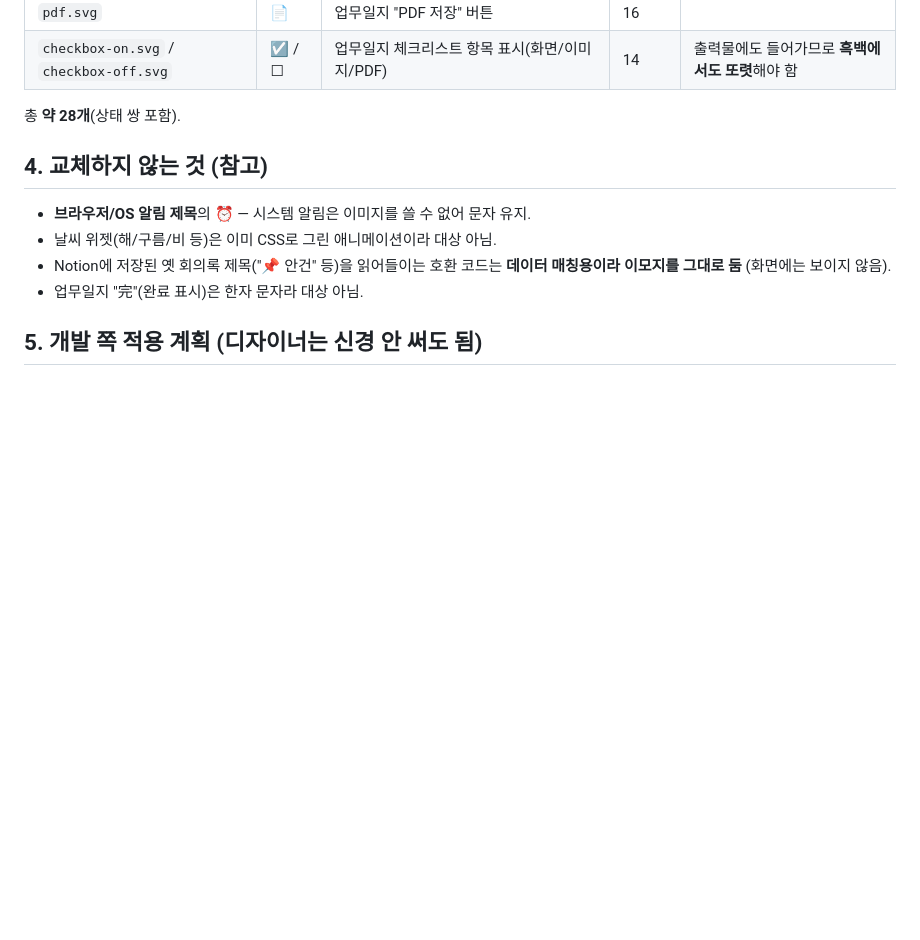
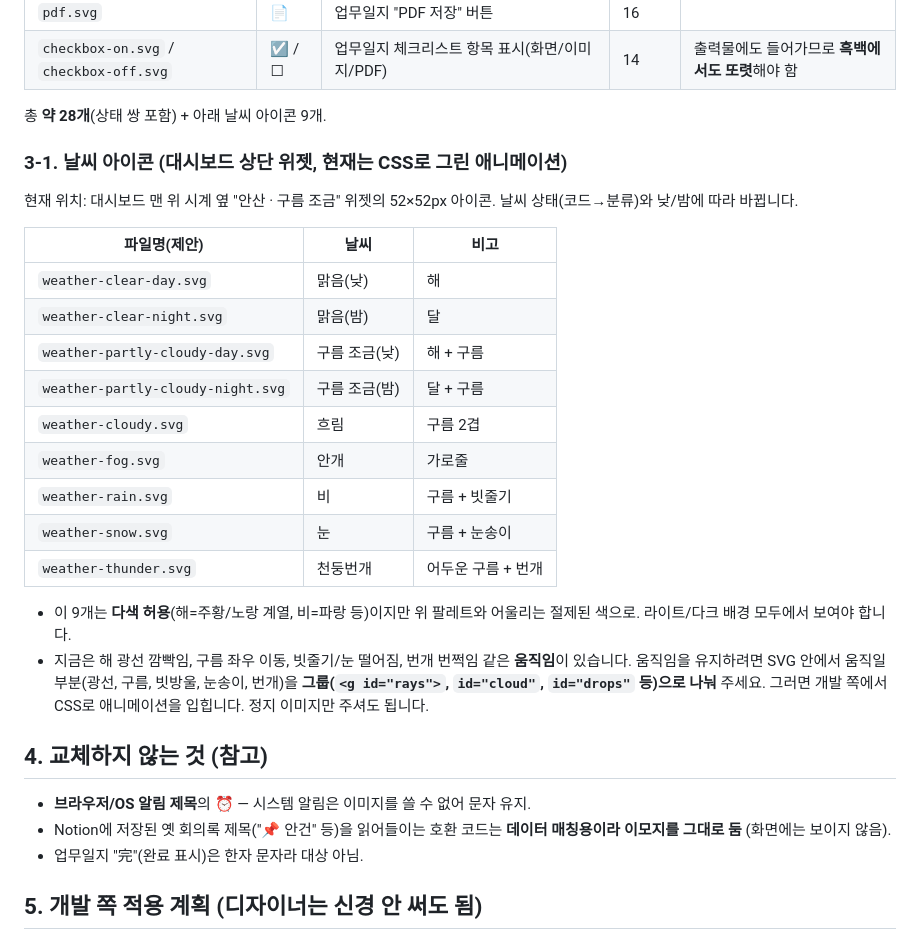
Before and after one commit to jungku3135/work-hub, a Markdown page: handoff/ICON_REQUEST.md, the part around the change. Rendered like a GitHub page; blank space fills up the shorter version.

Commit message:
docs: 아이콘 요청서에 날씨 아이콘 9종 추가

```diff
--- a/handoff/ICON_REQUEST.md
+++ b/handoff/ICON_REQUEST.md
@@ -46,11 +46,28 @@
 | `pdf.svg` | 📄 | 업무일지 "PDF 저장" 버튼 | 16 | |
 | `checkbox-on.svg` / `checkbox-off.svg` | ☑ / ☐ | 업무일지 체크리스트 항목 표시(화면/이미지/PDF) | 14 | 출력물에도 들어가므로 **흑백에서도 또렷**해야 함 |
 
-총 **약 28개**(상태 쌍 포함).
+총 **약 28개**(상태 쌍 포함) + 아래 날씨 아이콘 9개.
+
+### 3-1. 날씨 아이콘 (대시보드 상단 위젯, 현재는 CSS로 그린 애니메이션)
+현재 위치: 대시보드 맨 위 시계 옆 "안산 · 구름 조금" 위젯의 52×52px 아이콘. 날씨 상태(코드→분류)와 낮/밤에 따라 바뀝니다.
+
+| 파일명(제안) | 날씨 | 비고 |
+|---|---|---|
+| `weather-clear-day.svg` | 맑음(낮) | 해 |
+| `weather-clear-night.svg` | 맑음(밤) | 달 |
+| `weather-partly-cloudy-day.svg` | 구름 조금(낮) | 해 + 구름 |
+| `weather-partly-cloudy-night.svg` | 구름 조금(밤) | 달 + 구름 |
+| `weather-cloudy.svg` | 흐림 | 구름 2겹 |
+| `weather-fog.svg` | 안개 | 가로줄 |
+| `weather-rain.svg` | 비 | 구름 + 빗줄기 |
+| `weather-snow.svg` | 눈 | 구름 + 눈송이 |
+| `weather-thunder.svg` | 천둥번개 | 어두운 구름 + 번개 |
+
+- 이 9개는 **다색 허용**(해=주황/노랑 계열, 비=파랑 등)이지만 위 팔레트와 어울리는 절제된 색으로. 라이트/다크 배경 모두에서 보여야 합니다.
+- 지금은 해 광선 깜빡임, 구름 좌우 이동, 빗줄기/눈 떨어짐, 번개 번쩍임 같은 **움직임**이 있습니다. 움직임을 유지하려면 SVG 안에서 움직일 부분(광선, 구름, 빗방울, 눈송이, 번개)을 **그룹(`<g id="rays">`, `id="cloud"`, `id="drops"` 등)으로 나눠** 주세요. 그러면 개발 쪽에서 CSS로 애니메이션을 입힙니다. 정지 이미지만 주셔도 됩니다.
 
 ## 4. 교체하지 않는 것 (참고)
 - **브라우저/OS 알림 제목**의 ⏰ — 시스템 알림은 이미지를 쓸 수 없어 문자 유지.
-- 날씨 위젯(해/구름/비 등)은 이미 CSS로 그린 애니메이션이라 대상 아님.
 - Notion에 저장된 옛 회의록 제목("📌 안건" 등)을 읽어들이는 호환 코드는 **데이터 매칭용이라 이모지를 그대로 둠** (화면에는 보이지 않음).
 - 업무일지 "完"(완료 표시)은 한자 문자라 대상 아님.
 
```
